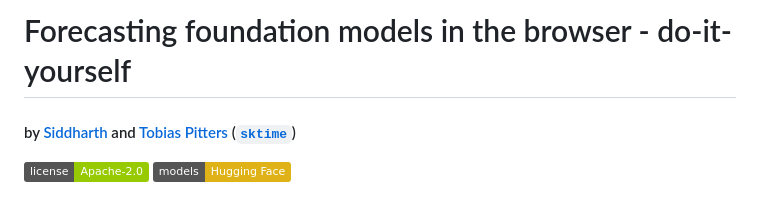
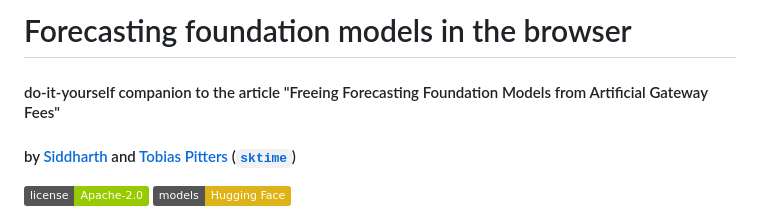
Before and after one commit to sktime/tsfm-onnx, a Markdown page: README.md, the part around the change. GitHub-like rendering; badges without logos.

```diff
--- a/README.md
+++ b/README.md
@@ -1,4 +1,6 @@
-# Forecasting foundation models in the browser - do-it-yourself
+# Forecasting foundation models in the browser
+
+#### do-it-yourself companion to the article "Freeing Forecasting Foundation Models from Artificial Gateway Fees"
 
 #### by [Siddharth](@Siddharth7113) and [Tobias Pitters](@closechoice) ([`sktime`](https://www.sktime.net))
 
```
